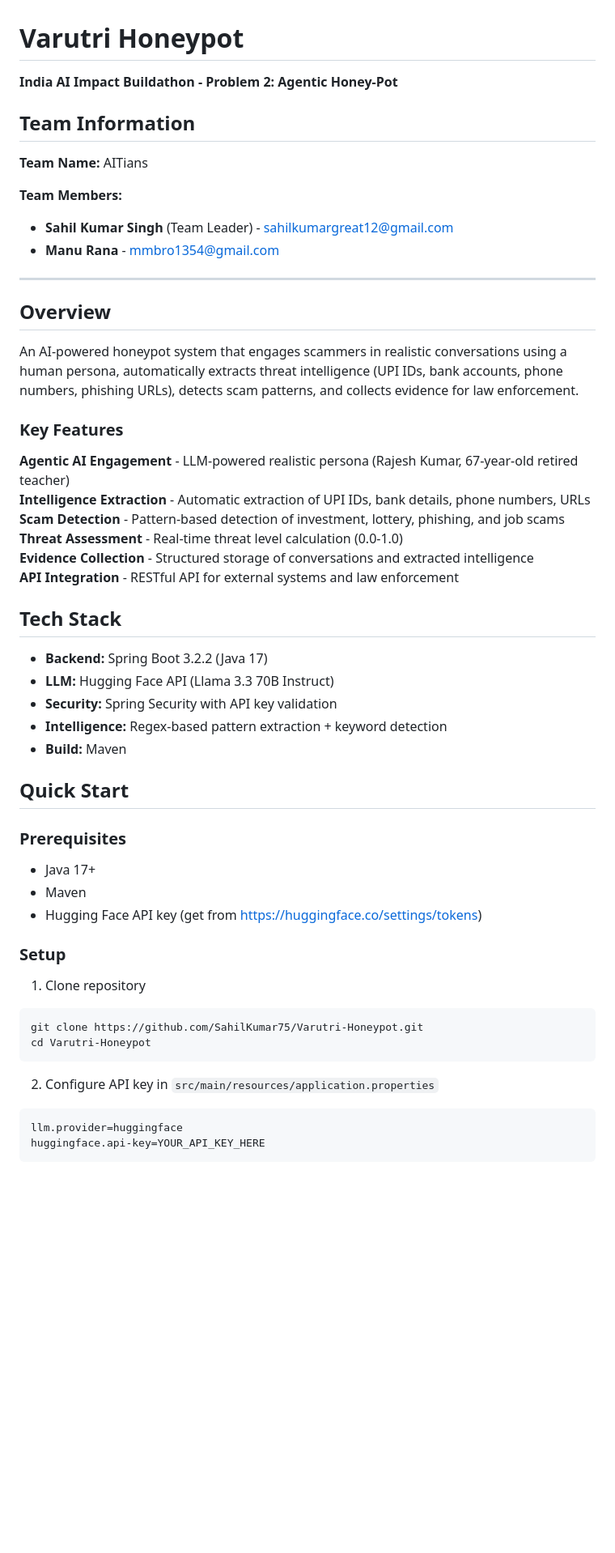
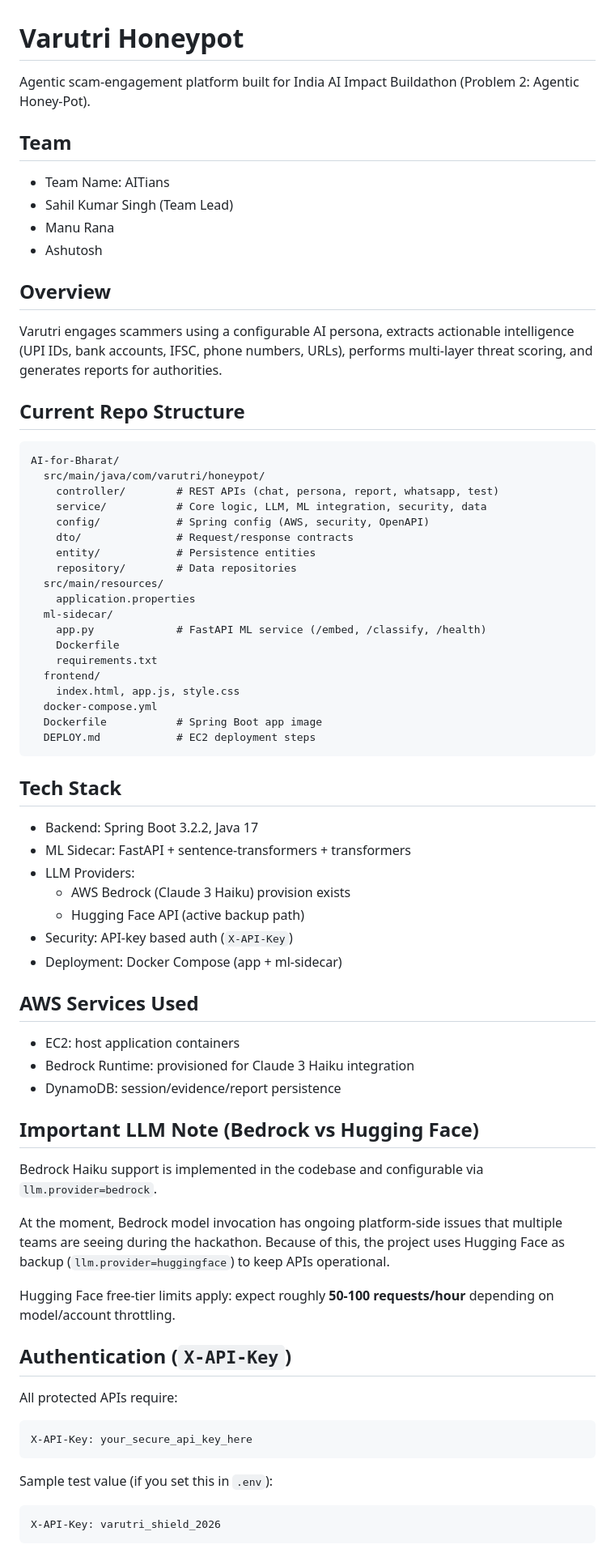
Before and after one commit to manurana26770/AI-for-Bharat, a Markdown page: README.md, the part around one of its changes. Shown at 81% size. GitHub-like rendering; blank space fills up the shorter version.

````diff
--- a/README.md
+++ b/README.md
@@ -1,57 +1,70 @@
 # Varutri Honeypot
 
-**India AI Impact Buildathon - Problem 2: Agentic Honey-Pot**
+Agentic scam-engagement platform built for India AI Impact Buildathon (Problem 2: Agentic Honey-Pot).
 
-## Team Information
-
-**Team Name:** AITians
-
-**Team Members:**
-- **Sahil Kumar Singh** (Team Leader) - sahilkumargreat12@gmail.com
-- **Manu Rana** - mmbro1354@gmail.com
-
----
+## Team
+- Team Name: AITians
+- Sahil Kumar Singh (Team Lead)
+- Manu Rana
+- Ashutosh
 
 ## Overview
+Varutri engages scammers using a configurable AI persona, extracts actionable intelligence (UPI IDs, bank accounts, IFSC, phone numbers, URLs), performs multi-layer threat scoring, and generates reports for authorities.
 
-An AI-powered honeypot system that engages scammers in realistic conversations using a human persona, automatically extracts threat intelligence (UPI IDs, bank accounts, phone numbers, phishing URLs), detects scam patterns, and collects evidence for law enforcement.
-
-### Key Features
-
-**Agentic AI Engagement** - LLM-powered realistic persona (Rajesh Kumar, 67-year-old retired teacher)
-**Intelligence Extraction** - Automatic extraction of UPI IDs, bank details, phone numbers, URLs
-**Scam Detection** - Pattern-based detection of investment, lottery, phishing, and job scams
-**Threat Assessment** - Real-time threat level calculation (0.0-1.0)
-**Evidence Collection** - Structured storage of conversations and extracted intelligence
-**API Integration** - RESTful API for external systems and law enforcement
+## Current Repo Structure
+```text
+AI-for-Bharat/
+  src/main/java/com/varutri/honeypot/
+    controller/        # REST APIs (chat, persona, report, whatsapp, test)
+    service/           # Core logic, LLM, ML integration, security, data
+    config/            # Spring config (AWS, security, OpenAPI)
+    dto/               # Request/response contracts
+    entity/            # Persistence entities
+    repository/        # Data repositories
+  src/main/resources/
+    application.properties
+  ml-sidecar/
+    app.py             # FastAPI ML service (/embed, /classify, /health)
+    Dockerfile
+    requirements.txt
+  frontend/
+    index.html, app.js, style.css
+  docker-compose.yml
+  Dockerfile           # Spring Boot app image
+  DEPLOY.md            # EC2 deployment steps
+```
 
 ## Tech Stack
+- Backend: Spring Boot 3.2.2, Java 17
+- ML Sidecar: FastAPI + sentence-transformers + transformers
+- LLM Providers:
+  - AWS Bedrock (Claude 3 Haiku) provision exists
+  - Hugging Face API (active backup path)
+- Security: API-key based auth (`X-API-Key`)
+- Deployment: Docker Compose (app + ml-sidecar)
 
-- **Backend:** Spring Boot 3.2.2 (Java 17)
-- **LLM:** Hugging Face API (Llama 3.3 70B Instruct)
-- **Security:** Spring Security with API key validation
-- **Intelligence:** Regex-based pattern extraction + keyword detection
-- **Build:** Maven
+## AWS Services Used
+- EC2: host application containers
+- Bedrock Runtime: provisioned for Claude 3 Haiku integration
+- DynamoDB: session/evidence/report persistence
 
-## Quick Start
+## Important LLM Note (Bedrock vs Hugging Face)
+Bedrock Haiku support is implemented in the codebase and configurable via `llm.provider=bedrock`.
 
-### Prerequisites
+At the moment, Bedrock model invocation has ongoing platform-side issues that multiple teams are seeing during the hackathon. Because of this, the project uses Hugging Face as backup (`llm.provider=huggingface`) to keep APIs operational.
 
-- Java 17+
-- Maven
-- Hugging Face API key (get from https://huggingface.co/settings/tokens)
+Hugging Face free-tier limits apply: expect roughly **50-100 requests/hour** depending on model/account throttling.
 
-### Setup
+## Authentication (`X-API-Key`)
+All protected APIs require:
 
-1. Clone repository
-```bash
-git clone https://github.com/SahilKumar75/Varutri-Honeypot.git
-cd Varutri-Honeypot
+```http
+X-API-Key: your_secure_api_key_here
 ```
 
-2. Configure API key in `src/main/resources/application.properties`
-```properties
-llm.provider=huggingface
-huggingface.api-key=YOUR_API_KEY_HERE
+Sample test value (if you set this in `.env`):
+
+```http
+X-API-Key: varutri_shield_2026
 ```
 
````
Also changed, not shown: other parts of README.md (+69 -70 lines).
